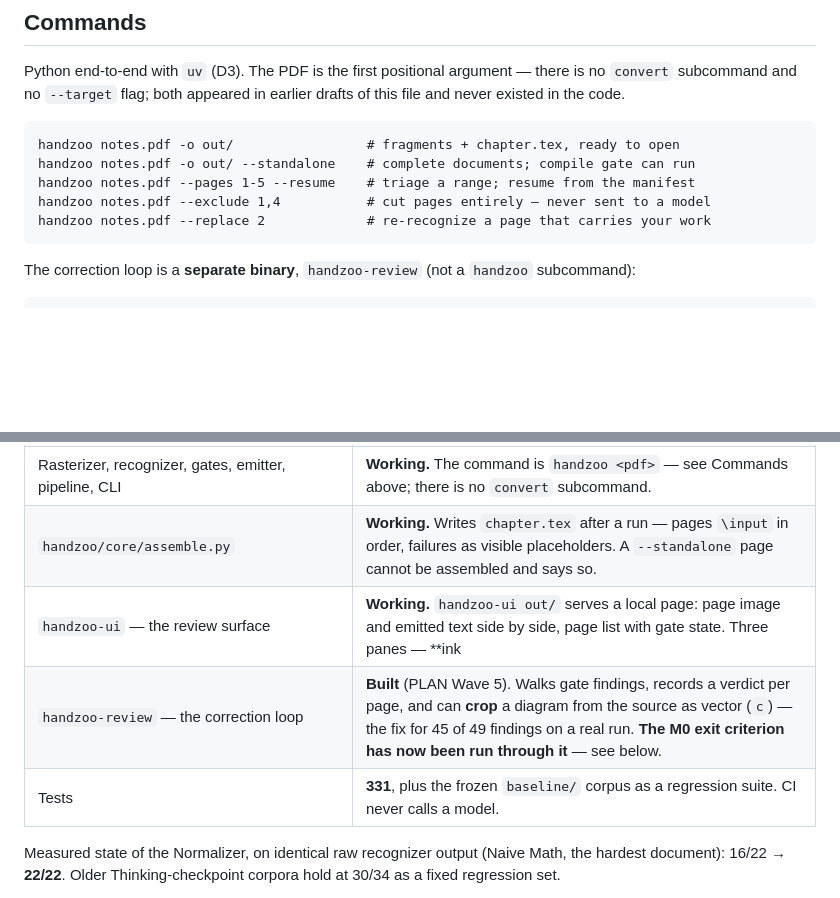
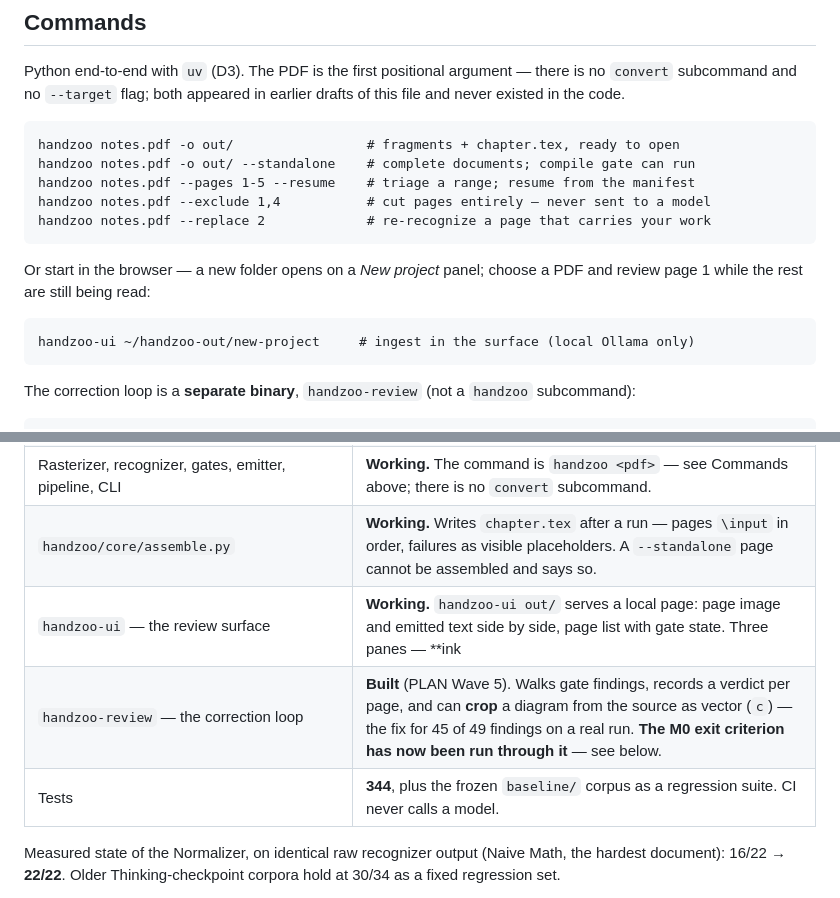
Before and after one commit to stand-sure-org/handzoo, a Markdown page: CLAUDE.md, 2 parts joined by grey strips. Rendered like a GitHub page; blank space fills up the shorter version.

Commit message:
Docs: in-surface ingestion built, and what the real runs measured
CLAUDE.md gains the `handzoo-ui <new folder>` entry and the surface's ingest capability; the
test count moves to 344. The ingestion DECISION records D1 as built, with the real-model
numbers: page 1 reviewable 22 s after upload; stop / restart / resume verified on 22 pages with
nothing re-read; a runaway page of over two minutes, which is why the surface says "stopping".

Co-Authored-By: Claude Opus 5 (1M context) <noreply@anthropic.com>
Claude-Session: https://claude.ai/code/session_014VKVnJKXVToPZhHafqvFH9

````diff
--- a/CLAUDE.md
+++ b/CLAUDE.md
@@ -40,6 +40,13 @@ handzoo notes.pdf -o out/ --standalone    # complete documents; compile gate can
 handzoo notes.pdf --pages 1-5 --resume    # triage a range; resume from the manifest
 handzoo notes.pdf --exclude 1,4           # cut pages entirely — never sent to a model
 handzoo notes.pdf --replace 2             # re-recognize a page that carries your work
+```
+
+Or start in the browser — a new folder opens on a *New project* panel; choose a PDF and review
+page 1 while the rest are still being read:
+
+```
+handzoo-ui ~/handzoo-out/new-project     # ingest in the surface (local Ollama only)
 ```
 
 The correction loop is a **separate binary**, `handzoo-review` (not a `handzoo` subcommand):
@@ -101,9 +108,9 @@ Environment, verified on this machine:
 | `handzoo/core/recognize/gemini_vlm.py` | **Working**, opt-in. Same port, same prompts, over the wire. Two providers disagreeing is the project's only self-audit-free substitution detector — DESIGN §5.5.6. |
 | Rasterizer, recognizer, gates, emitter, pipeline, CLI | **Working.** The command is `handzoo <pdf>` — see Commands above; there is no `convert` subcommand. |
 | `handzoo/core/assemble.py` | **Working.** Writes `chapter.tex` after a run — pages `\input` in order, failures as visible placeholders. A `--standalone` page cannot be assembled and says so. |
-| `handzoo-ui` — the review surface | **Working.** `handzoo-ui out/` serves a local page: page image and emitted text side by side, page list with gate state. Three panes — **ink | typeset | tex**, each collapsible. Typeset is the differentiator: proofing against the rendered page is faster than against markup, and it is served as a **PNG, not a PDF** (a browser PDF *extension* commonly will not render in an iframe). Compiles are cached on the source hash. **Two save actions** — *Fix transcription* writes `edited`, *Edit my notes* writes `authored`. A corrected `.fail.tex` is **re-gated on save** and released from quarantine only if it now passes; the coverage gate cannot re-run (it needs the run's inventory), so a coverage-only failure stays quarantined rather than being promoted on faith. Bound to 127.0.0.1; page images never leave the machine. |
+| `handzoo-ui` — the review surface | **Working.** `handzoo-ui out/` serves a local page: page image and emitted text side by side, page list with gate state. Three panes — **ink | typeset | tex**, each collapsible. Typeset is the differentiator: proofing against the rendered page is faster than against markup, and it is served as a **PNG, not a PDF** (a browser PDF *extension* commonly will not render in an iframe). Compiles are cached on the source hash. **Two save actions** — *Fix transcription* writes `edited`, *Edit my notes* writes `authored`. A corrected `.fail.tex` is **re-gated on save** and released from quarantine only if it now passes; the coverage gate cannot re-run (it needs the run's inventory), so a coverage-only failure stays quarantined rather than being promoted on faith. Bound to 127.0.0.1; page images never leave the machine. **Ingests a PDF into a new project** (`handzoo/adapters/ingest.py`): the run goes on a thread, pages show *queued / reading / ready* and are reviewable as they land, with stop, resume and retry. Importing into a project that already has pages is refused until D5's Append / Replace-pages-from flow exists. |
 | `handzoo-review` — the correction loop | **Built** (PLAN Wave 5). Walks gate findings, records a verdict per page, and can **crop** a diagram from the source as vector (`c`) — the fix for 45 of 49 findings on a real run. **The M0 exit criterion has now been run through it** — see below. |
-| Tests | **331**, plus the frozen `baseline/` corpus as a regression suite. CI never calls a model. |
+| Tests | **344**, plus the frozen `baseline/` corpus as a regression suite. CI never calls a model. |
 
 Measured state of the Normalizer, on identical raw recognizer output (Naive Math, the hardest
 document): 16/22 → **22/22**. Older Thinking-checkpoint corpora hold at 30/34 as a fixed
````
Also changed, not shown: 1 other file.
